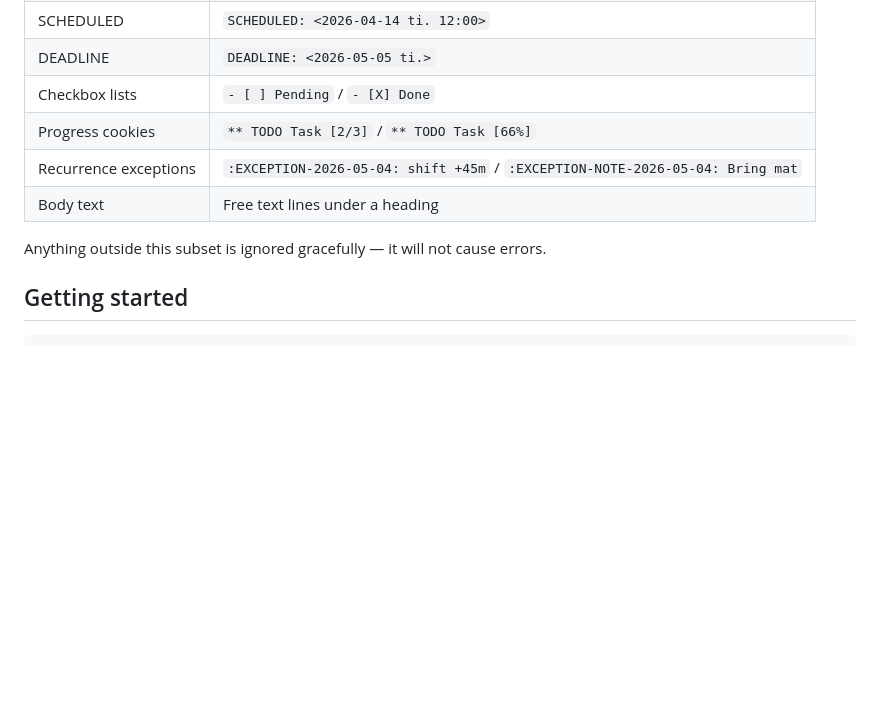
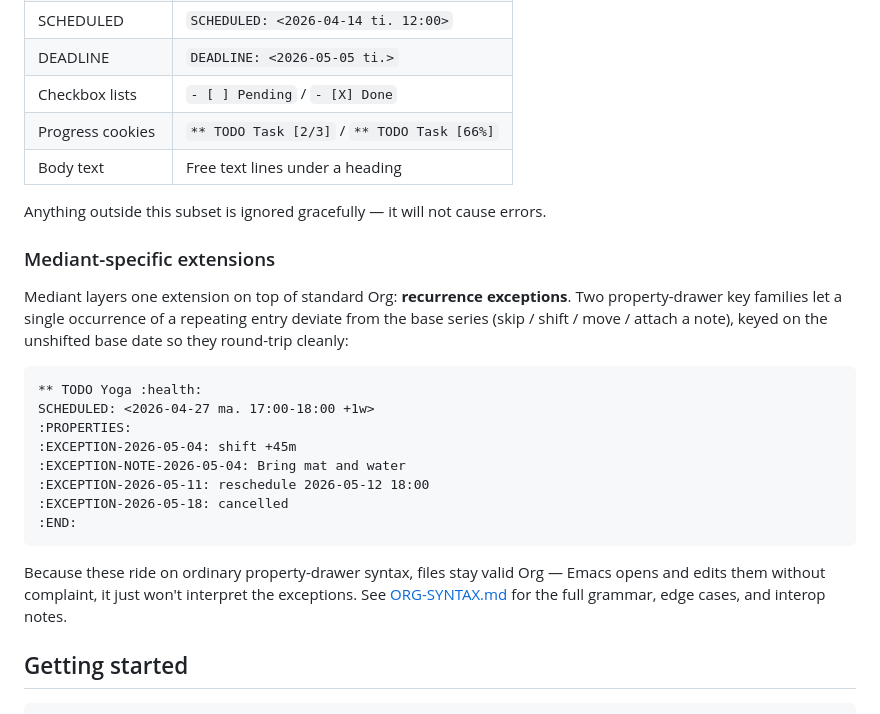
Before and after one commit to Lycomedes1814/Mediant, a Markdown page: README.md, the part around the change. Rendered like a GitHub page; blank space fills up the shorter version.

````diff
--- a/README.md
+++ b/README.md
@@ -27,10 +27,26 @@ See [ORG-SYNTAX.md](ORG-SYNTAX.md) for the full breakdown of supported, graceful
 | DEADLINE | `DEADLINE: <2026-05-05 ti.>` |
 | Checkbox lists | `- [ ] Pending` / `- [X] Done` |
 | Progress cookies | `** TODO Task [2/3]` / `** TODO Task [66%]` |
-| Recurrence exceptions | `:EXCEPTION-2026-05-04: shift +45m` / `:EXCEPTION-NOTE-2026-05-04: Bring mat` |
 | Body text | Free text lines under a heading |
 
 Anything outside this subset is ignored gracefully — it will not cause errors.
+
+### Mediant-specific extensions
+
+Mediant layers one extension on top of standard Org: **recurrence exceptions**. Two property-drawer key families let a single occurrence of a repeating entry deviate from the base series (skip / shift / move / attach a note), keyed on the unshifted base date so they round-trip cleanly:
+
+```org
+** TODO Yoga :health:
+SCHEDULED: <2026-04-27 ma. 17:00-18:00 +1w>
+:PROPERTIES:
+:EXCEPTION-2026-05-04: shift +45m
+:EXCEPTION-NOTE-2026-05-04: Bring mat and water
+:EXCEPTION-2026-05-11: reschedule 2026-05-12 18:00
+:EXCEPTION-2026-05-18: cancelled
+:END:
+```
+
+Because these ride on ordinary property-drawer syntax, files stay valid Org — Emacs opens and edits them without complaint, it just won't interpret the exceptions. See [ORG-SYNTAX.md](ORG-SYNTAX.md#mediant-specific-extensions) for the full grammar, edge cases, and interop notes.
 
 ## Getting started
 
````
Also changed, not shown: CLAUDE.md (+4 -2 lines), ORG-SYNTAX.md (+34 -14 lines).
